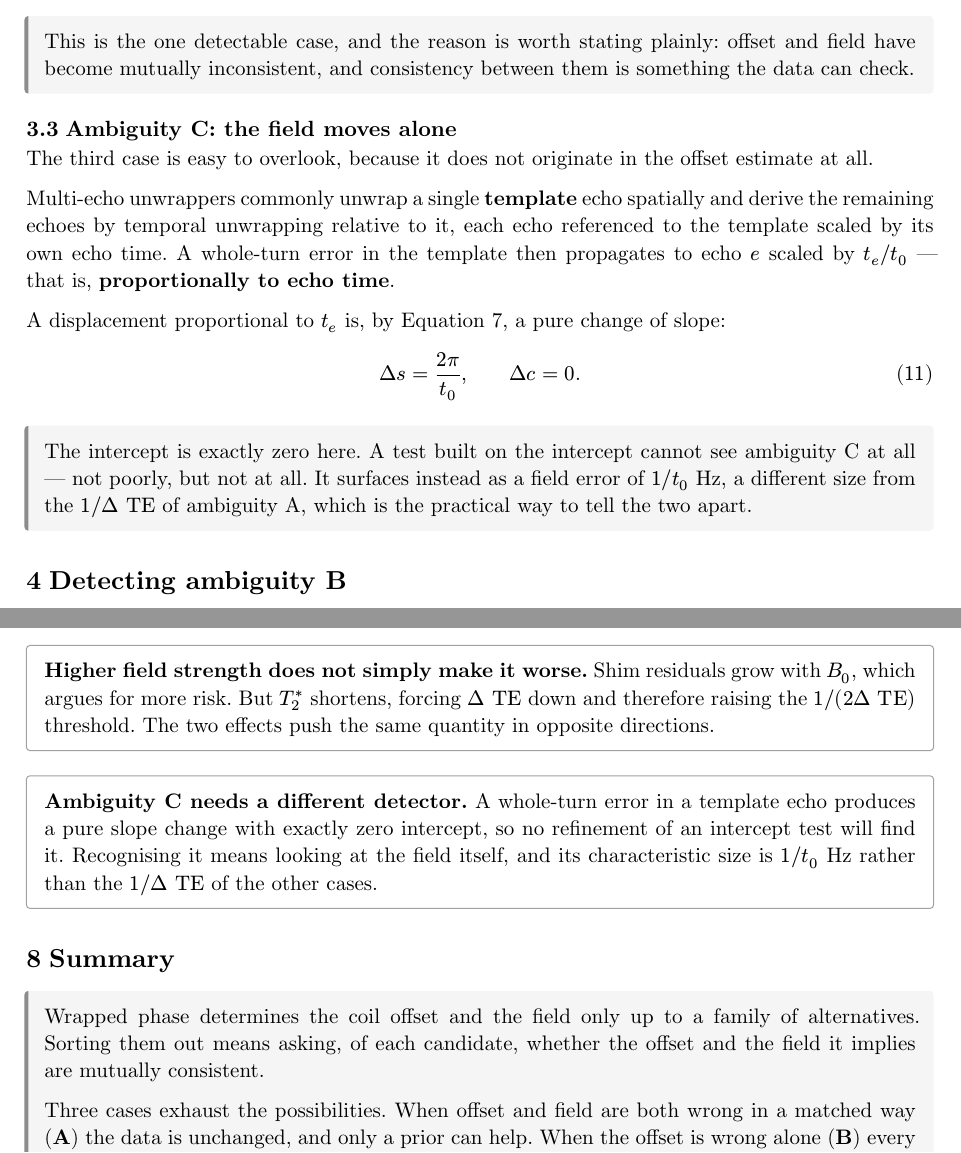
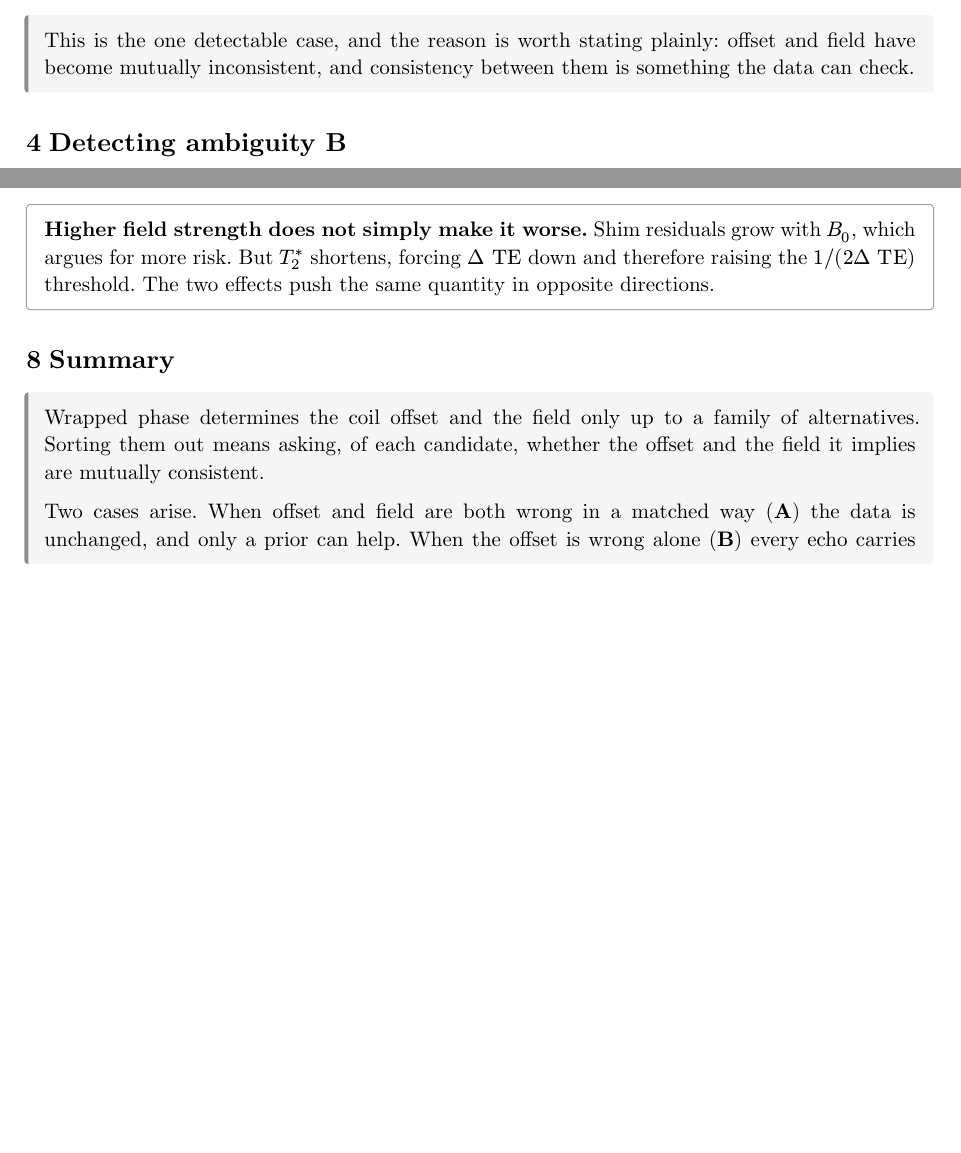
Before and after one commit to vanandrew/warpkit, a Typst document (notes/phase-offset-ambiguities.typ): two parts of pages 4 and 7 of 7 before the commit and two parts of pages 4 and 6 of 7 after it, joined at a grey line, cut so that both start at the same text, the shorter picture padded with empty space. The pictures show the PDF file notes/phase-offset-ambiguities.pdf that the author committed with the source.

Commit message:
:fire: Remove ambiguity C from the theory note
It was never observed, and the derivation behind it was wrong.

The claim was that a whole-turn error in a multi-echo unwrapper's template echo
propagates to echo e scaled by t_e/t_0, i.e. proportionally to echo time, and
that a proportional displacement is a pure slope change with exactly zero
intercept -- so no intercept test could ever see it.

The proportional step does not survive the implementation. Non-template echoes
are unwrapped by unwrap_voxel (include/romeo/algorithm.h), which returns
new - 2*pi*round((new - old)/2*pi): the correction is a whole number of turns.
Shifting the reference therefore shifts echo e by 2*pi*round(t_e/t_0) turns, not
2*pi*t_e/t_0. For TEs 14.2/38.93/63.66 those ratios are 2.742 and 4.483, which
round to 3 and 4 -- not proportional to echo time, so the intercept is not zero
and an intercept test would in fact partially see it.

Nor was it ever seen in data. Whole-run scans counted frame-to-frame steps at
1000/TE0 Hz, its predicted signature, and found none on any run of any protocol.
The one supporting measurement I had -- the template echo's pre-correction wrap
count going non-zero on some frames -- shows correct_global doing its job rather
than failing at it, and is not evidence of the failure at all.

The taxonomy is now the two cases the propositions actually establish: offset
and field wrong together (invisible), and offset wrong alone (a constant on
every echo). Both are proved, and B is the one the selector acts on.

```diff
--- a/notes/phase-offset-ambiguities.typ
+++ b/notes/phase-offset-ambiguities.typ
@@ -264,30 +262,6 @@ and field have become mutually inconsistent, and consistency between them is
 something the data can check.
 ]
 
-== Ambiguity C: the field moves alone
-
-The third case is easy to overlook, because it does not originate in the offset
-estimate at all.
-
-Multi-echo unwrappers commonly unwrap a single *template* echo spatially and
-derive the remaining echoes by temporal unwrapping relative to it, each echo
-referenced to the template scaled by its own echo time. A whole-turn error in
-the template then propagates to echo $e$ scaled by $t_e slash t_0$ — that is,
-*proportionally to echo time*.
-
-A displacement proportional to $t_e$ is, by @eq:fit, a pure change of slope:
-
-$
-  Delta s = (2 pi) / t_0, quad quad Delta c = 0.
-$
-
-#key[
-The intercept is exactly zero here. A test built on the intercept cannot see
-ambiguity C at all — not poorly, but not at all. It surfaces instead as a field
-error of $1 slash t_0$ Hz, a different size from the $1 slash #dte$ of ambiguity
-A, which is the practical way to tell the two apart.
-]
-
 = Detecting ambiguity B
 
 By #link(<prop:offset>)[Prop. 2] a branch error of $M$ wraps places the constant
@@ -442,14 +417,6 @@ therefore raising the $1 slash (2 #dte)$ threshold. The two effects push the
 same quantity in opposite directions.
 ]
 
-#defn[
-*Ambiguity C needs a different detector.* A whole-turn error in a template echo
-produces a pure slope change with exactly zero intercept, so no refinement of an
-intercept test will find it. Recognising it means looking at the field itself,
-and its characteristic size is $1 slash t_0$ Hz rather than the $1 slash #dte$
-of the other cases.
-]
-
 = Summary
 
 #key[
@@ -457,4 +424,3 @@ Wrapped phase determines the coil offset and the field only up to a family of
 alternatives. Sorting them out means asking, of each candidate, whether the
 offset and the field it implies are mutually consistent.
 
-Three cases exhaust the possibilities. When offset and field are both wrong in a
@@ -465,5 +427,8 @@ $abs(W(2 pi k))$ fixed by the echo times. When the field is wrong alone (*C*)
-the displacement is proportional to echo time — a pure slope change no intercept
-test can see.
+Two cases arise. When offset and field are both wrong in a matched way (*A*) the
+data is unchanged, and only a prior can help. When the offset is wrong alone
+(*B*) every echo carries the same constant, so extrapolating the echoes back to
+$t = 0$ exposes it, against a rejection scale $abs(W(2 pi k))$ fixed by the echo
+times.
 
 Where several candidates remain consistent, the prior that decides is that
 *bulk-tissue* field is near zero, estimated by a weighted median over a
```
Also changed, not shown: notes/phase-offset-ambiguities.pdf, notes/phase-offset-ambiguities.typ (27 more changed lines).
